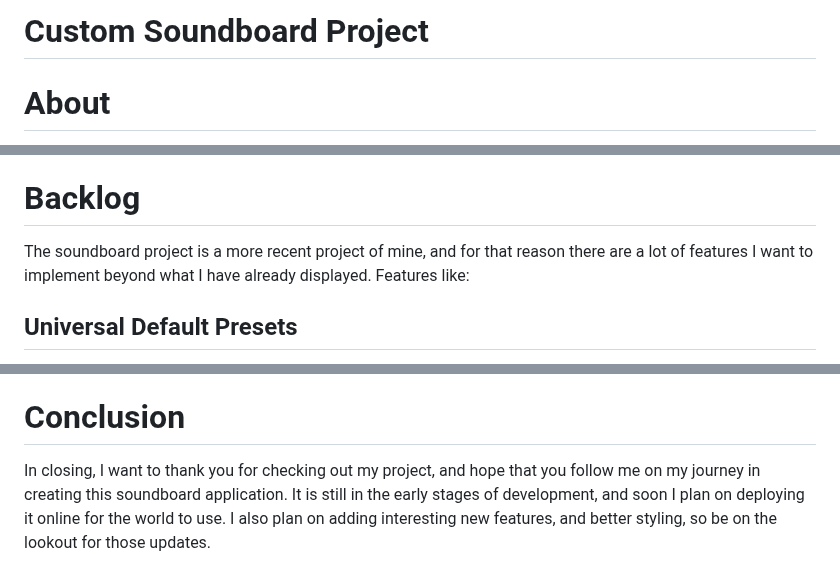
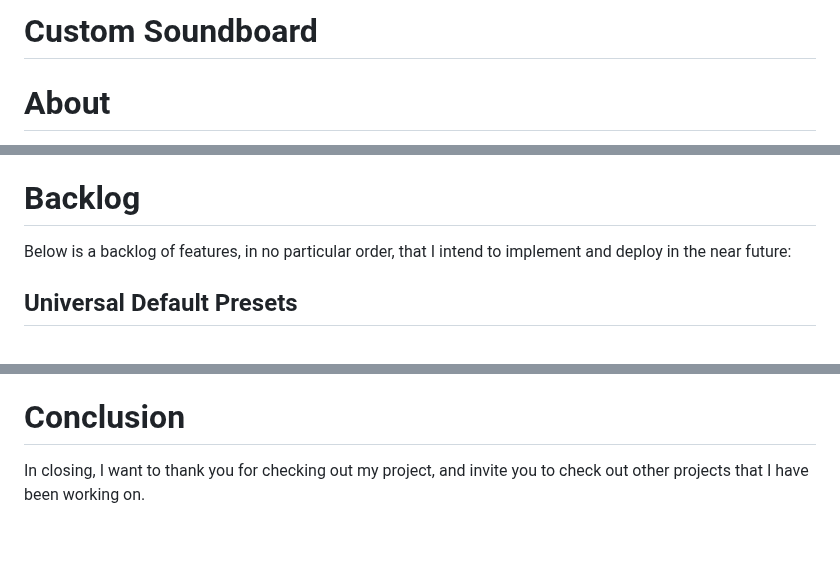
Before and after one commit to dylanmad/sound-board, a Markdown page: README.md, 3 parts joined by grey strips. GitHub-like rendering; blank space fills up the shorter version.

```diff
--- a/README.md
+++ b/README.md
@@ -1,4 +1,4 @@
-# Custom Soundboard Project
+# Custom Soundboard
 # About
 The custom soundboard project was created out of a desire for a customizable soundboard that I -- or anyone -- could use anywhere in the world. As a hobby, I produce music using an AKAI MPC ONE, which is a physical standalone soundboard. As much as I love using it, I've noticed some limitations it has. One is the fact that to add audio files to the sampler and to export finished tracks, I need to download files to an SD card from a computer and transfer it to the board, and then export a song to a USB drive and upload it to my computer. This set-up is less than ideal, and is the core motiviation behind the creation of the soundboard project.
 
@@ -112,7 +112,7 @@ Once the form in the index that contains the titles of each preset gets submitte
 
 There is a lot more code involved in the project, but these were some of the main features I wanted to highlight.
 # Backlog
-The soundboard project is a more recent project of mine, and for that reason there are a lot of features I want to implement beyond what I have already displayed. Features like:
+Below is a backlog of features, in no particular order, that I intend to implement and deploy in the near future:
 ## Universal Default Presets
 Currently, users can create and use their own presets. The next step in development is for me to create custom presets that every user starts with, so after a new user signs up, they can start using the site right away.
 ## Extensive Security Testing
@@ -124,4 +124,4 @@ What's a sound-board without the ability to record songs? I would like to implem
 ## Sharing Feature
 Once users can create songs, there should be a page where they can share them for all to hear.
 # Conclusion
-In closing, I want to thank you for checking out my project, and hope that you follow me on my journey in creating this soundboard application. It is still in the early stages of development, and soon I plan on deploying it online for the world to use. I also plan on adding interesting new features, and better styling, so be on the lookout for those updates.
+In closing, I want to thank you for checking out my project, and invite you to check out other projects that I have been working on.
```
